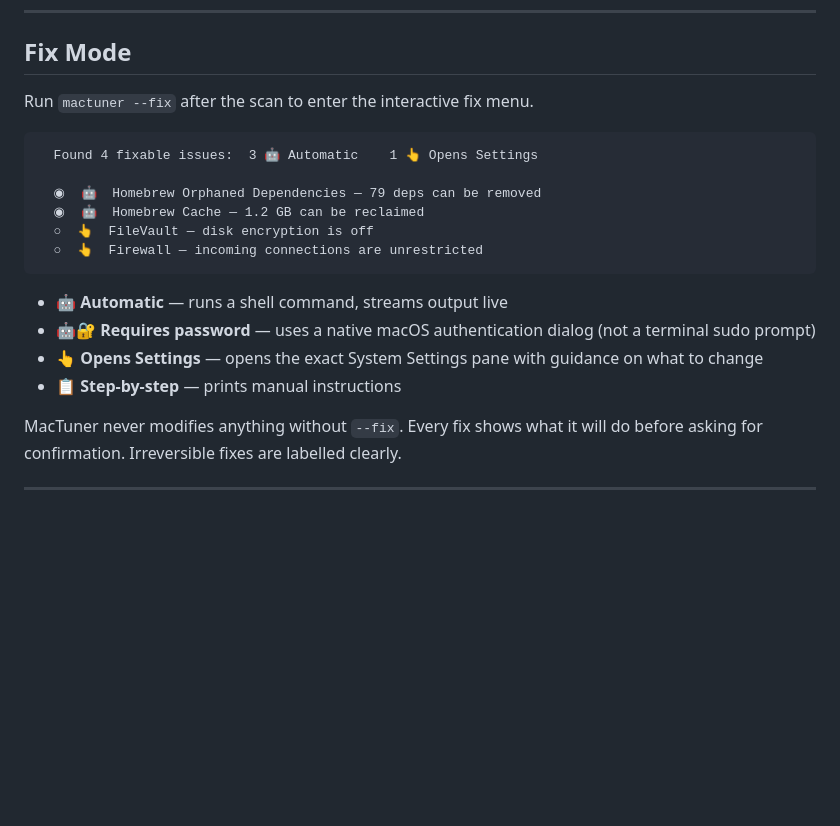
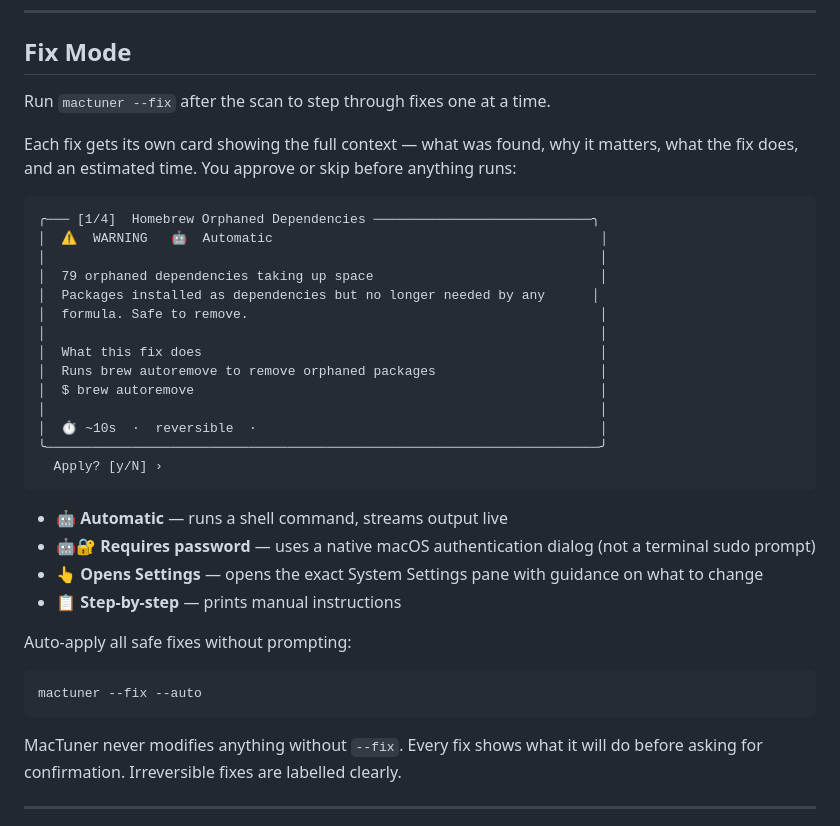
Before and after one commit to gfreedman/mac_tuner, a Markdown page: README.md, the part around one of its changes. Drawn GitHub-style; blank space fills up the shorter version.

````diff
--- a/README.md
+++ b/README.md
@@ -146,21 +184,37 @@ Scores run from 0–100, starting at 100:
 
 ## Fix Mode
 
-Run `mactuner --fix` after the scan to enter the interactive fix menu.
+Run `mactuner --fix` after the scan to step through fixes one at a time.
+
+Each fix gets its own card showing the full context — what was found, why it matters, what the fix does, and an estimated time. You approve or skip before anything runs:
 
 ```
-  Found 4 fixable issues:  3 🤖 Automatic    1 👆 Opens Settings
-
-  ◉  🤖  Homebrew Orphaned Dependencies — 79 deps can be removed
-  ◉  🤖  Homebrew Cache — 1.2 GB can be reclaimed
-  ○  👆  FileVault — disk encryption is off
-  ○  👆  Firewall — incoming connections are unrestricted
+╭─── [1/4]  Homebrew Orphaned Dependencies ────────────────────────────╮
+│  ⚠️  WARNING   🤖  Automatic                                          │
+│                                                                       │
+│  79 orphaned dependencies taking up space                             │
+│  Packages installed as dependencies but no longer needed by any      │
+│  formula. Safe to remove.                                             │
+│                                                                       │
+│  What this fix does                                                   │
+│  Runs brew autoremove to remove orphaned packages                     │
+│  $ brew autoremove                                                    │
+│                                                                       │
+│  ⏱ ~10s  ·  reversible  ·                                            │
+╰───────────────────────────────────────────────────────────────────────╯
+  Apply? [y/N] ›
 ```
 
 - **🤖 Automatic** — runs a shell command, streams output live
 - **🤖🔐 Requires password** — uses a native macOS authentication dialog (not a terminal sudo prompt)
 - **👆 Opens Settings** — opens the exact System Settings pane with guidance on what to change
 - **📋 Step-by-step** — prints manual instructions
+
+Auto-apply all safe fixes without prompting:
+
+```bash
+mactuner --fix --auto
+```
 
 MacTuner never modifies anything without `--fix`. Every fix shows what it will do before asking for confirmation. Irreversible fixes are labelled clearly.
 
````
Also changed, not shown: other parts of README.md (+42 -4 lines).
